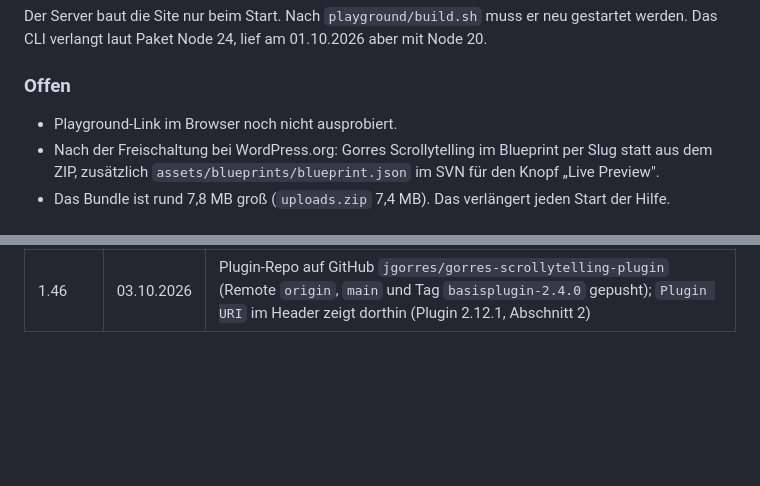
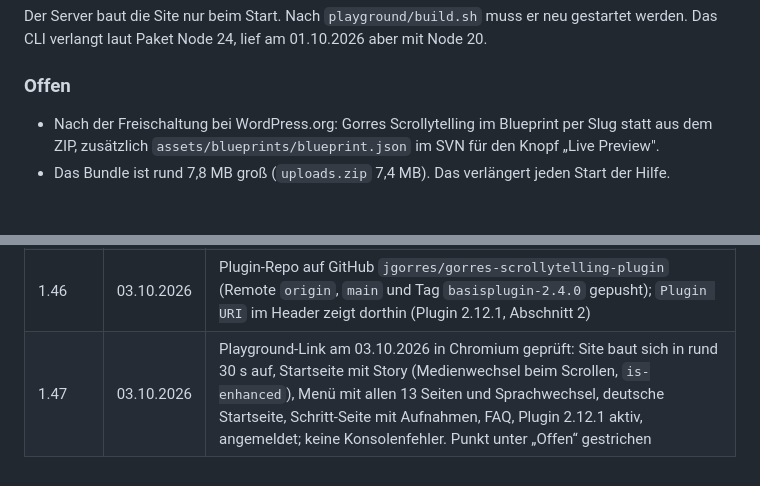
Before and after one commit to jgorres/gorres-scrollytelling-plugin, a Markdown page: docs/konzept.md, 2 parts joined by grey strips. Drawn GitHub-style; blank space fills up the shorter version.

Commit message:
Konzept: Playground-Link im Browser geprüft
Co-Authored-By: Claude Fable 5.1 <noreply@anthropic.com>

```diff
--- a/docs/konzept.md
+++ b/docs/konzept.md
@@ -817,7 +817,6 @@ aber mit Node 20.
 
 ### Offen
 
-- Playground-Link im Browser noch nicht ausprobiert.
 - Nach der Freischaltung bei WordPress.org: Gorres Scrollytelling im Blueprint per Slug
   statt aus dem ZIP, zusätzlich `assets/blueprints/blueprint.json` im SVN für
   den Knopf „Live Preview".
@@ -875,3 +874,4 @@ aber mit Node 20.
 | 1.44 | 03.10.2026 | Code-Review zur Spiegelung: `playground/build.sh` spiegelt per `rsync --delete` statt fester Dateiliste, ohne `build.sh` und `export.php`, prüft das Hilfe-Repo per `git rev-parse` und bricht bei nicht committeten Änderungen dort ab, `git status` nur einmal mit Fehlerabbruch; Hilfe-Repo ohne die beiden Scripte, README angepasst. Konzept: Abschnitt „Ablage auf GitHub“, Punkte unter „Offen“ und Bundle-Größe berichtigt |
 | 1.45 | 03.10.2026 | Onlinehilfe: die fünf englischen Alternativtexte der deutschen Startseite (vier Fotos, Scroll-Hinweis) übersetzt, Bundle neu exportiert (`uploads.zip` inhaltsgleich) |
 | 1.46 | 03.10.2026 | Plugin-Repo auf GitHub `jgorres/gorres-scrollytelling-plugin` (Remote `origin`, `main` und Tag `basisplugin-2.4.0` gepusht); `Plugin URI` im Header zeigt dorthin (Plugin 2.12.1, Abschnitt 2) |
+| 1.47 | 03.10.2026 | Playground-Link am 03.10.2026 in Chromium geprüft: Site baut sich in rund 30 s auf, Startseite mit Story (Medienwechsel beim Scrollen, `is-enhanced`), Menü mit allen 13 Seiten und Sprachwechsel, deutsche Startseite, Schritt-Seite mit Aufnahmen, FAQ, Plugin 2.12.1 aktiv, angemeldet; keine Konsolenfehler. Punkt unter „Offen“ gestrichen |
```
Also changed, not shown: other parts of docs/konzept.md (+1 -1 lines).
